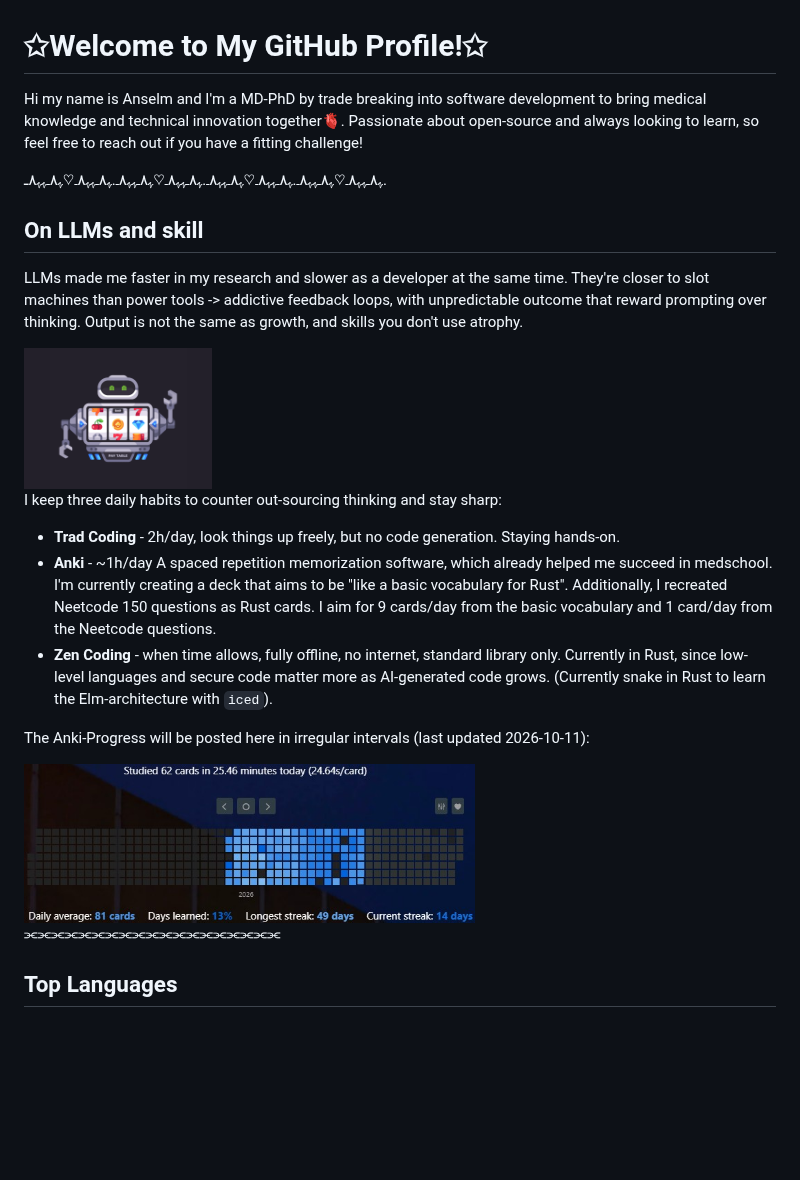
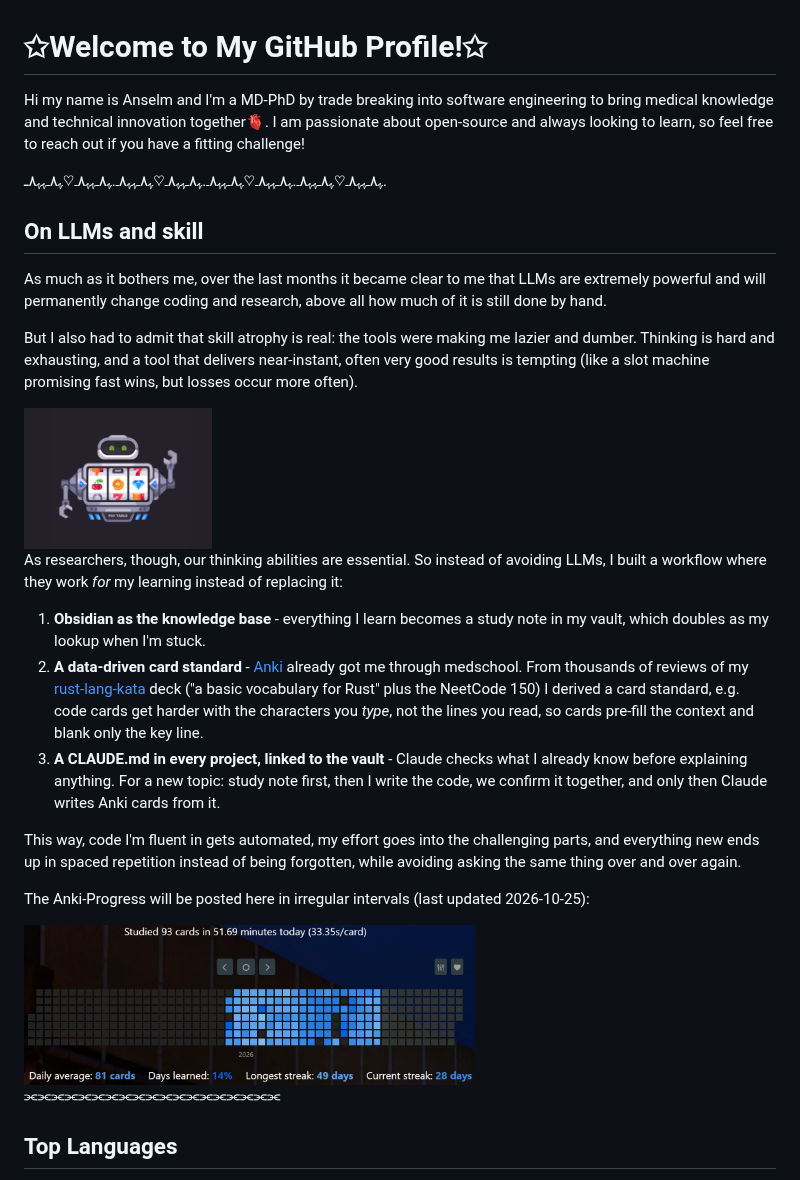
Before and after one commit to yungselm/yungselm, a Markdown page: README.md, the part around the change. Rendered like a GitHub page; pictures changed too: anki_streak.jpg; blank space fills up the shorter version.

```diff
--- a/README.md
+++ b/README.md
@@ -1,20 +1,24 @@
 # ✩Welcome to My GitHub Profile!✩
-Hi my name is Anselm and I'm a MD-PhD by trade breaking into software development to bring medical knowledge and technical innovation together🫀. Passionate about open-source and always looking to learn, so feel free to reach out if you have a fitting challenge!
+Hi my name is Anselm and I'm a MD-PhD by trade breaking into software engineering to bring medical knowledge and technical innovation together🫀. I am passionate about open-source and always looking to learn, so feel free to reach out if you have a fitting challenge!
 
 <div dir="ltr">ﮩ٨ـﮩﮩ٨ـ♡ﮩ٨ـﮩﮩ٨ـ.ﮩ٨ـﮩﮩ٨ـ♡ﮩ٨ـﮩﮩ٨ـ.ﮩ٨ـﮩﮩ٨ـ♡ﮩ٨ـﮩﮩ٨ـ.ﮩ٨ـﮩﮩ٨ـ♡ﮩ٨ـﮩﮩ٨ـ.</div>
 
 ## On LLMs and skill
-LLMs made me faster in my research and slower as a developer at the same time. They're closer to slot machines than power tools -> addictive feedback loops, with unpredictable outcome that reward prompting over thinking. Output is not the same as growth, and skills you don't use atrophy.
+As much as it bothers me, over the last months it became clear to me that LLMs are extremely powerful and will permanently change coding and research, above all how much of it is still done by hand.
+
+But I also had to admit that skill atrophy is real: the tools were making me lazier and dumber. Thinking is hard and exhausting, and a tool that delivers near-instant, often very good results is tempting (like a slot machine promising fast wins, but losses occur more often).
 
 <img src="slot_machine_animation.gif" width="25%" title="Source: Pinterest" />
 
-I keep three daily habits to counter out-sourcing thinking and stay sharp:
+As researchers, though, our thinking abilities are essential. So instead of avoiding LLMs, I built a workflow where they work *for* my learning instead of replacing it:
 
-- **Trad Coding** - 2h/day, look things up freely, but no code generation. Staying hands-on.
-- **Anki** - ~1h/day A spaced repetition memorization software, which already helped me succeed in medschool. I'm currently creating a deck that aims to be "like a basic vocabulary for Rust". Additionally, I recreated Neetcode 150 questions as Rust cards. I aim for 9 cards/day from the basic vocabulary and 1 card/day from the Neetcode questions.
-- **Zen Coding** - when time allows, fully offline, no internet, standard library only. Currently in Rust, since low-level languages and secure code matter more as AI-generated code grows. (Currently snake in Rust to learn the Elm-architecture with `iced`).
+1. **Obsidian as the knowledge base** - everything I learn becomes a study note in my vault, which doubles as my lookup when I'm stuck.
+2. **A data-driven card standard** - [Anki](https://apps.ankiweb.net/) already got me through medschool. From thousands of reviews of my [rust-lang-kata](https://github.com/yungselm/rust-lang-kata) deck ("a basic vocabulary for Rust" plus the NeetCode 150) I derived a card standard, e.g. code cards get harder with the characters you *type*, not the lines you read, so cards pre-fill the context and blank only the key line.
+3. **A CLAUDE.md in every project, linked to the vault** - Claude checks what I already know before explaining anything. For a new topic: study note first, then I write the code, we confirm it together, and only then Claude writes Anki cards from it.
 
-The Anki-Progress will be posted here in irregular intervals (last updated 2026-10-11):
+This way, code I'm fluent in gets automated, my effort goes into the challenging parts, and everything new ends up in spaced repetition instead of being forgotten, while avoiding asking the same thing over and over again.
+
+The Anki-Progress will be posted here in irregular intervals (last updated 2026-10-25):
 
 <img src="anki_streak.jpg" width="60%"/>
 
```
